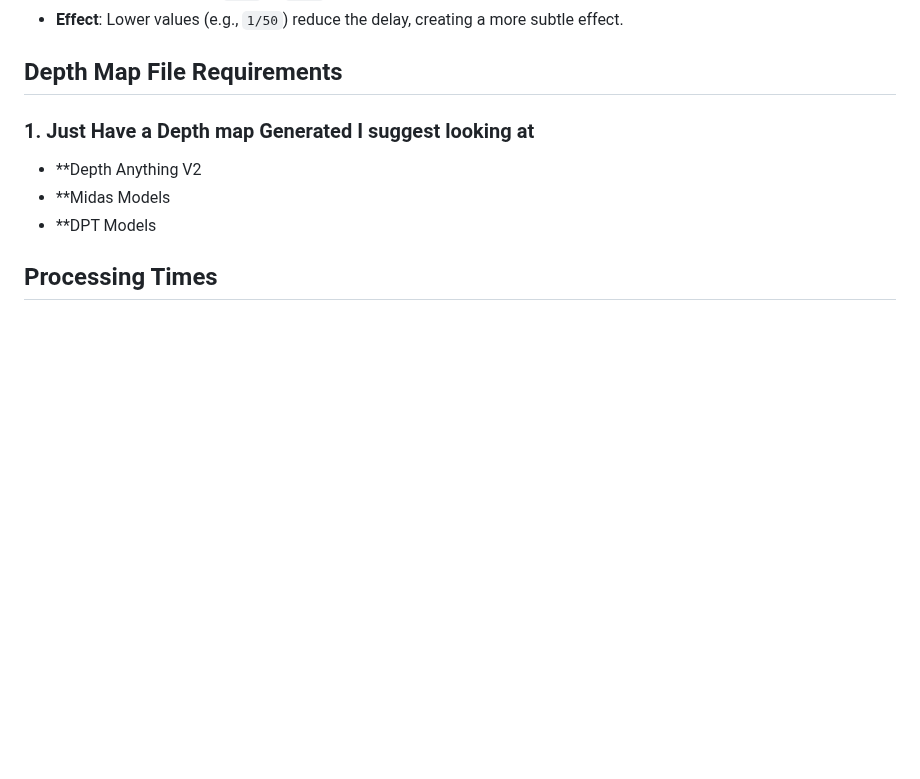
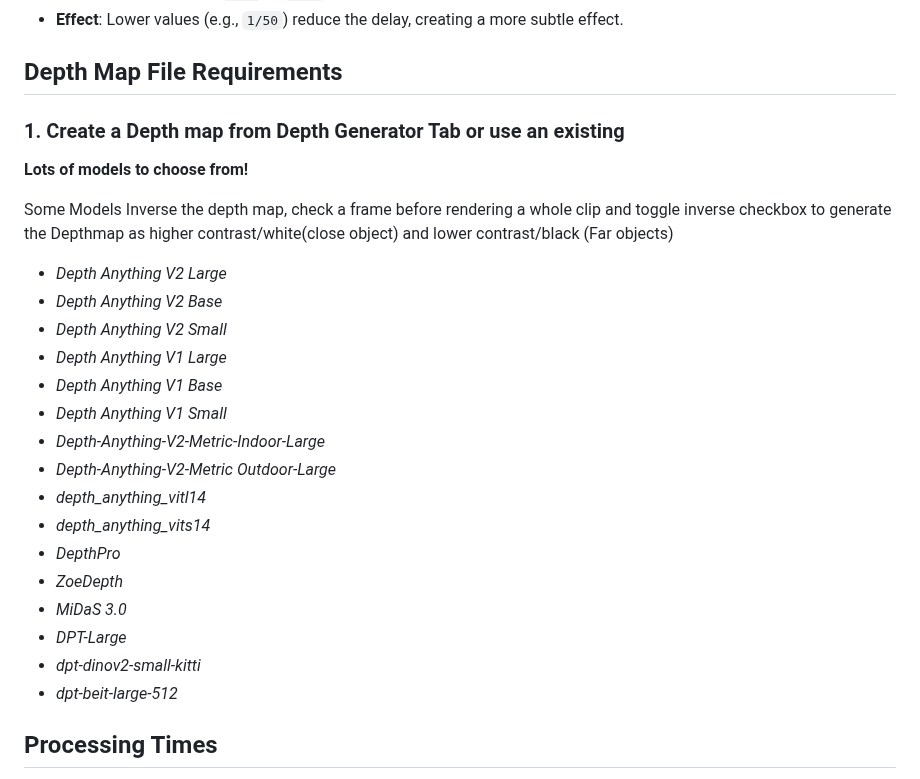
Before and after one commit to VisionDepth/VisionDepth3D, a Markdown page: README.md, the part around the change. Drawn GitHub-style; blank space fills up the shorter version.

Commit message:
Update README.md
Updated Depth model list in depth map file requirements section

```diff
--- a/README.md
+++ b/README.md
@@ -185,10 +185,28 @@ Below is a guide to help you understand and adjust each parameter in the GUI.
 
 
 ## Depth Map File Requirements
-### 1. Just Have a Depth map Generated I suggest looking at
-- **Depth Anything V2
-- **Midas Models
-- **DPT Models
+### 1. Create a Depth map from Depth Generator Tab or use an existing
+**Lots of models to choose from!**
+
+Some Models Inverse the depth map, check a frame before rendering a whole clip
+and toggle inverse checkbox to generate the Depthmap as higher contrast/white(close object) and lower contrast/black (Far objects)
+- *Depth Anything V2 Large*
+- *Depth Anything V2 Base*
+- *Depth Anything V2 Small*
+- *Depth Anything V1 Large*
+- *Depth Anything V1 Base*
+- *Depth Anything V1 Small*
+- *Depth-Anything-V2-Metric-Indoor-Large*
+- *Depth-Anything-V2-Metric Outdoor-Large*
+- *depth_anything_vitl14*
+- *depth_anything_vits14*
+- *DepthPro*
+- *ZoeDepth*
+- *MiDaS 3.0*
+- *DPT-Large*
+- *dpt-dinov2-small-kitti*
+- *dpt-beit-large-512*
+
 
 ## Processing Times
 - **Estimated Times**:
```
